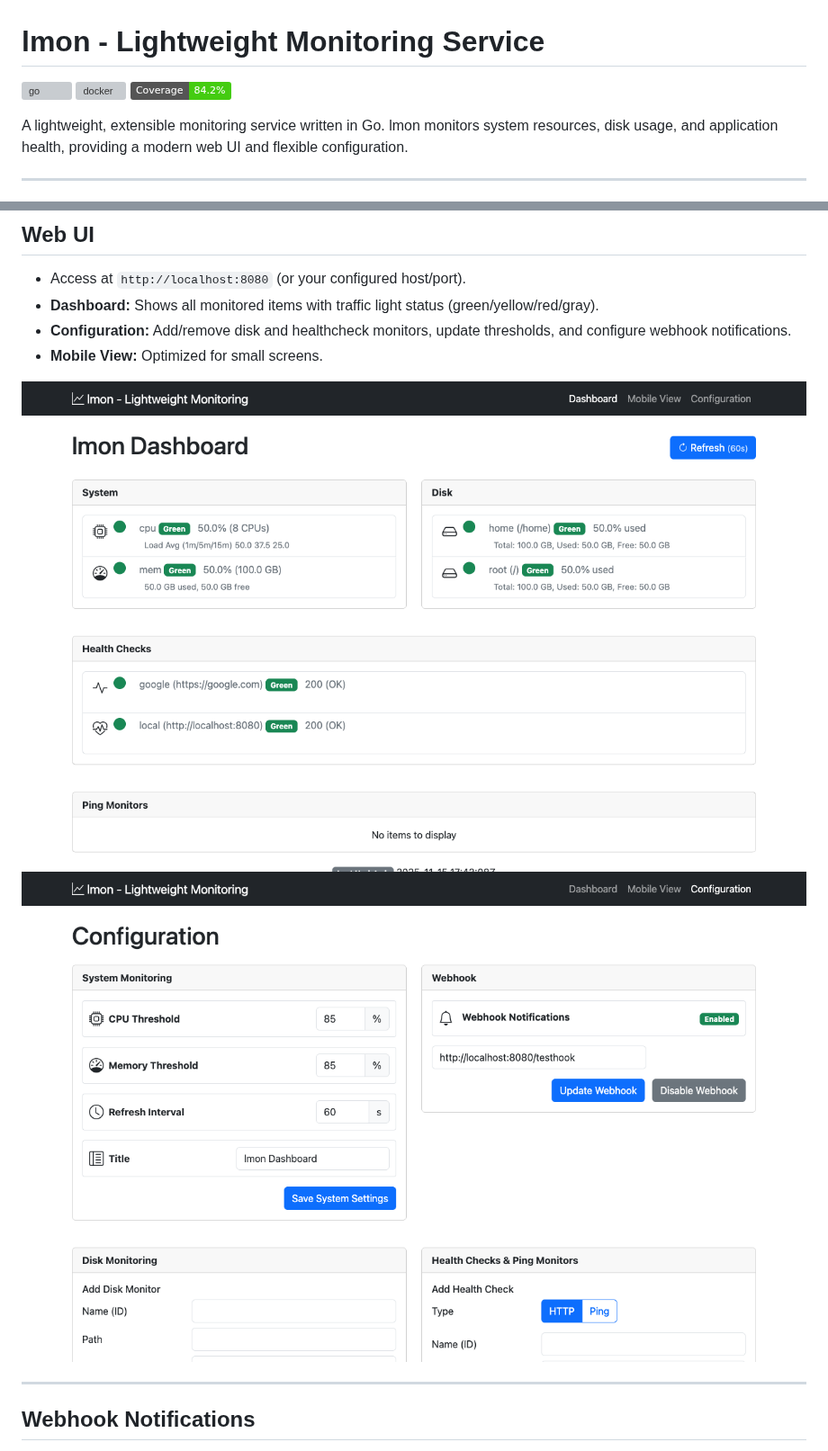
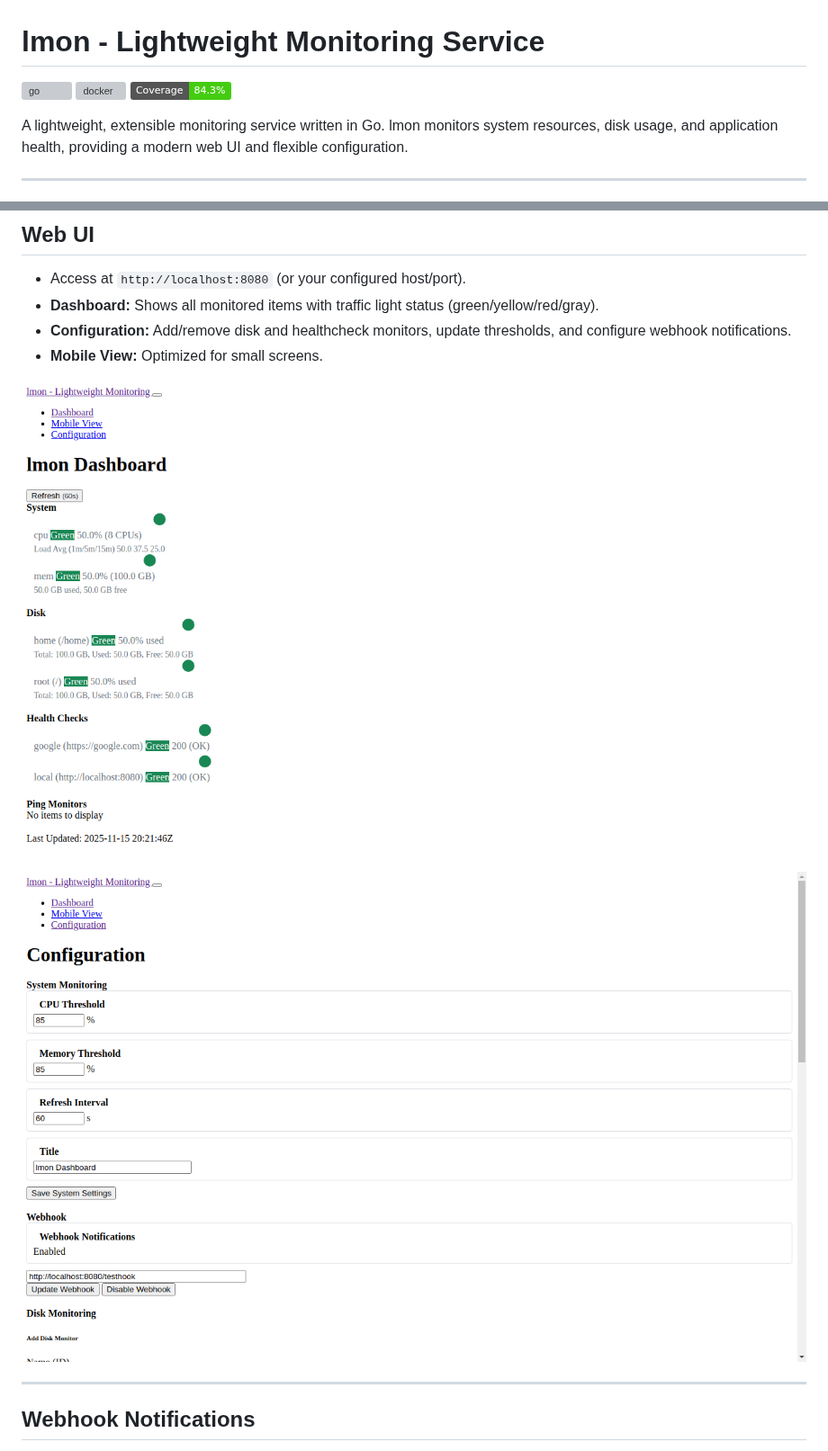
Before and after one commit to pilotso11/lmon, a Markdown page: README.md, 2 parts joined by grey strips. Shown at 90% size. Drawn GitHub-style; pictures changed too: screenshots/config.png, screenshots/dashboard.png; badges without logos; grey boxes are pictures that could not be loaded.

```diff
--- a/README.md
+++ b/README.md
@@ -1,7 +1,7 @@
 # lmon - Lightweight Monitoring Service
 ![go](https://github.com/pilotso11/lmon/actions/workflows/go.yml/badge.svg)
 ![docker](https://github.com/pilotso11/lmon/actions/workflows/docker.yml/badge.svg)
-![Coverage](https://img.shields.io/badge/Coverage-84.2%25-brightgreen)
+![Coverage](https://img.shields.io/badge/Coverage-84.3%25-brightgreen)
 
 A lightweight, extensible monitoring service written in Go. lmon monitors system resources, disk usage, and application health, providing a modern web UI and flexible configuration.
 
```
Also changed, not shown: screenshots/mobile.png, 2 other files.
